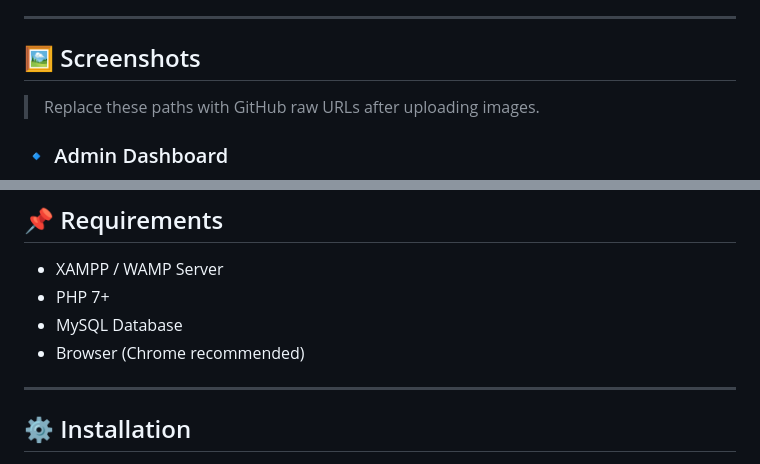
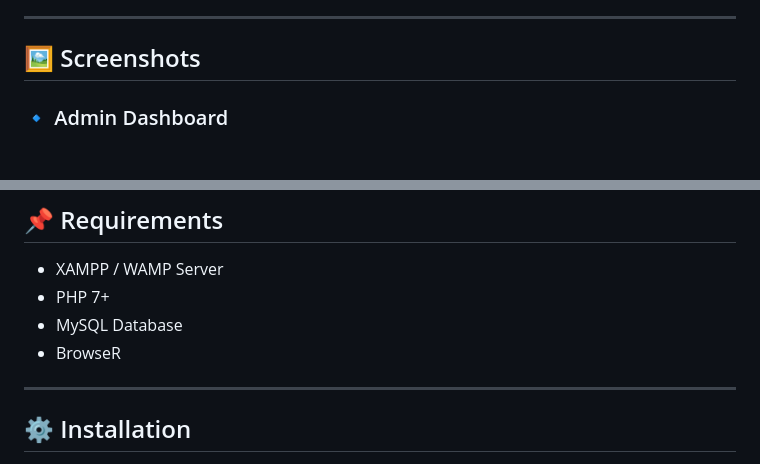
Before and after one commit to Varunacharya-VRN/RevGo-Smart_Car_Rental_System, a Markdown page: README.md, 2 parts joined by grey strips. GitHub-like rendering; blank space fills up the shorter version.

```diff
--- a/README.md
+++ b/README.md
@@ -70,7 +70,6 @@ Admins can manage cars, users, bookings, and feedbacks.
 
 ## 🖼 Screenshots
 
-> Replace these paths with GitHub raw URLs after uploading images.
 
 ### 🔹 Admin Dashboard
 ![Admin Dashboard](images/screenshot/Admin1.png)
@@ -94,7 +93,7 @@ Admins can manage cars, users, bookings, and feedbacks.
 - XAMPP / WAMP Server
 - PHP 7+
 - MySQL Database
-- Browser (Chrome recommended)
+- BrowseR
 
 ---
 
```
